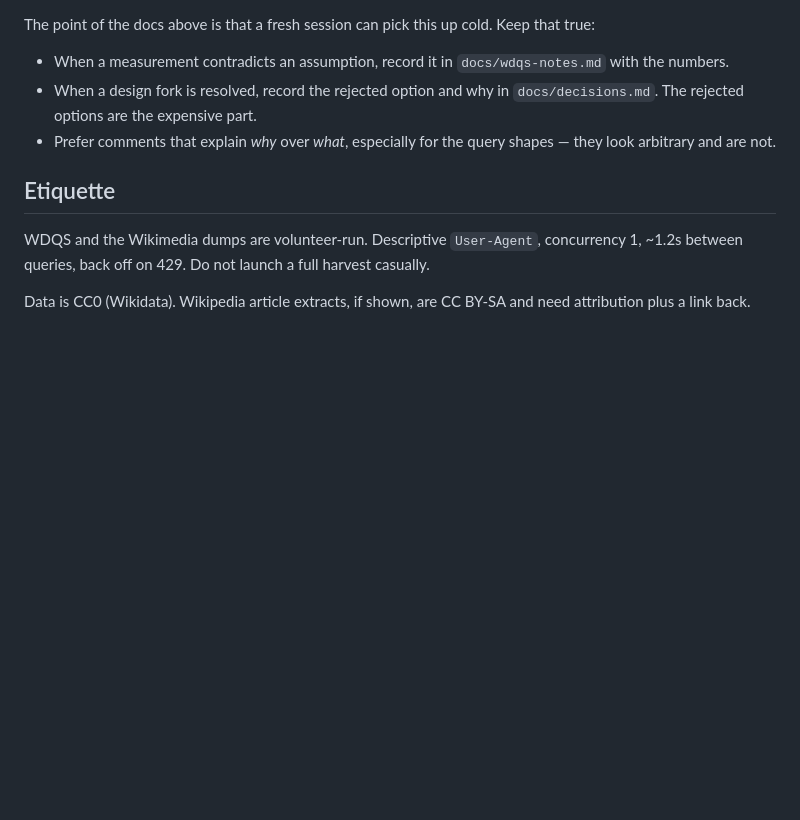
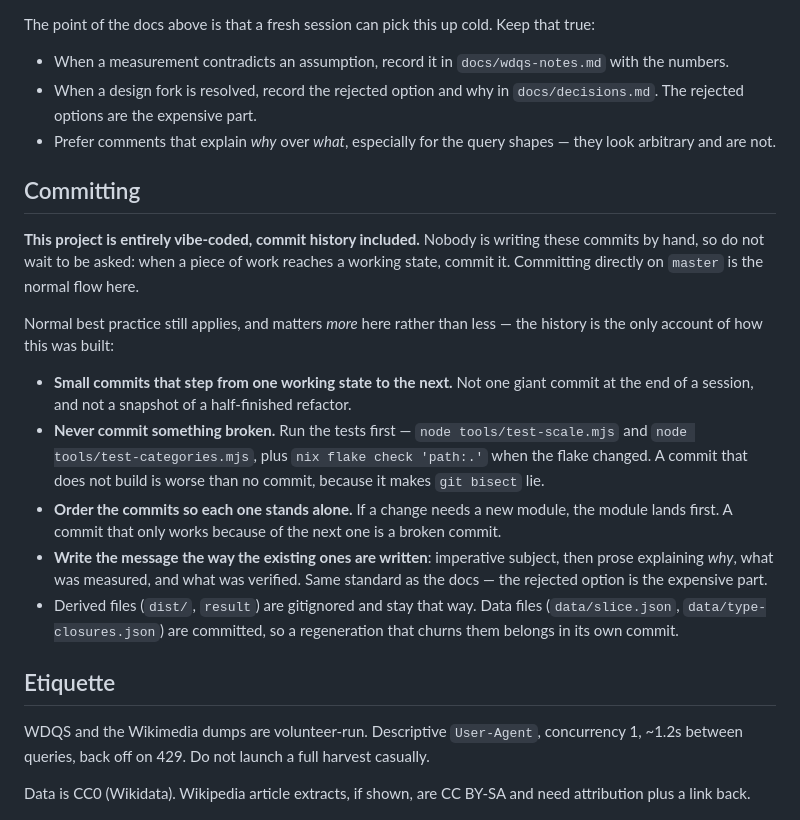
Before and after one commit to bjackman/timeline, a Markdown page: CLAUDE.md, the part around one of its changes. GitHub-like rendering; blank space fills up the shorter version.

```diff
--- a/CLAUDE.md
+++ b/CLAUDE.md
@@ -129,6 +152,34 @@ Keep that true:
 - Prefer comments that explain *why* over *what*, especially for the query
   shapes — they look arbitrary and are not.
 
+## Committing
+
+**This project is entirely vibe-coded, commit history included.** Nobody is
+writing these commits by hand, so do not wait to be asked: when a piece of work
+reaches a working state, commit it. Committing directly on `master` is the
+normal flow here.
+
+Normal best practice still applies, and matters *more* here rather than less —
+the history is the only account of how this was built:
+
+- **Small commits that step from one working state to the next.** Not one giant
+  commit at the end of a session, and not a snapshot of a half-finished
+  refactor.
+- **Never commit something broken.** Run the tests first — `node
+  tools/test-scale.mjs` and `node tools/test-categories.mjs`, plus `nix flake
+  check 'path:.'` when the flake changed. A commit that does not build is worse
+  than no commit, because it makes `git bisect` lie.
+- **Order the commits so each one stands alone.** If a change needs a new
+  module, the module lands first. A commit that only works because of the next
+  one is a broken commit.
+- **Write the message the way the existing ones are written**: imperative
+  subject, then prose explaining *why*, what was measured, and what was
+  verified. Same standard as the docs — the rejected option is the expensive
+  part.
+- Derived files (`dist/`, `result`) are gitignored and stay that way. Data
+  files (`data/slice.json`, `data/type-closures.json`) are committed, so a
+  regeneration that churns them belongs in its own commit.
+
 ## Etiquette
 
 WDQS and the Wikimedia dumps are volunteer-run. Descriptive `User-Agent`,
```
Also changed, not shown: other parts of CLAUDE.md (+33 -10 lines).
